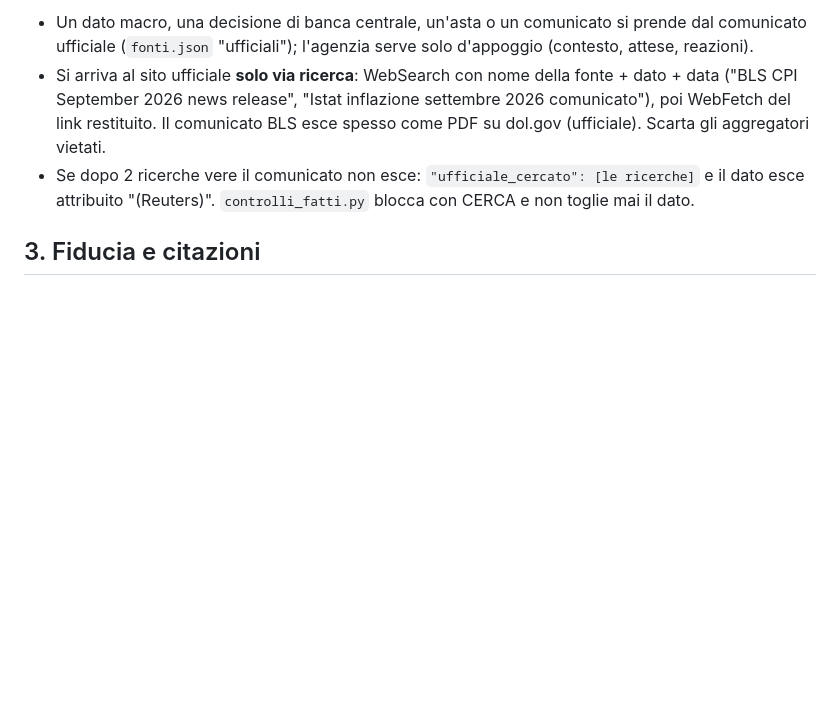
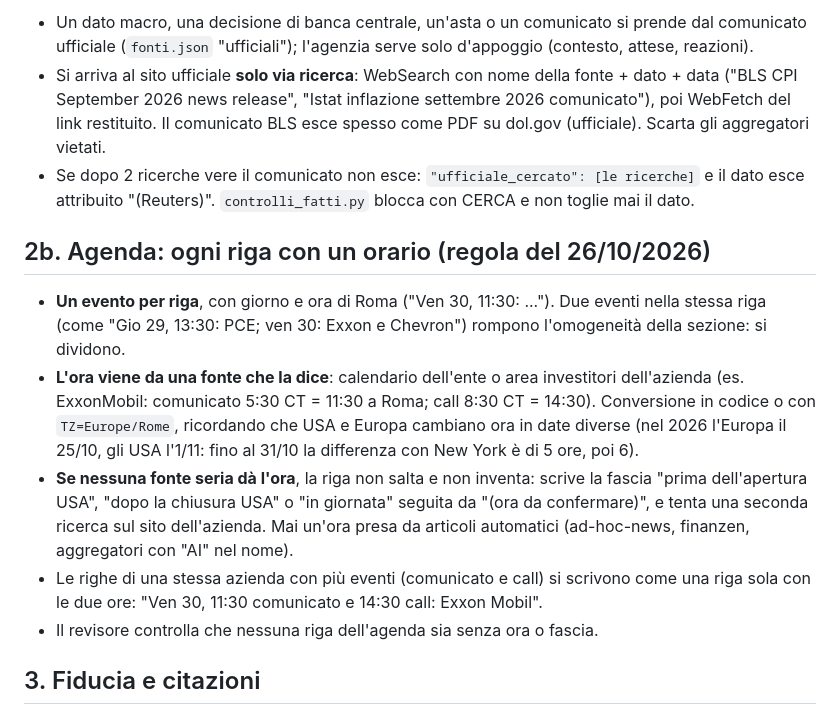
Before and after one commit to PaoloGom/Gommberg-Terminal-Daily, a Markdown page: redazione/APP_FONTI.md, the part around the change. Drawn GitHub-style; blank space fills up the shorter version.

Commit message:
Agenda: ogni riga con ora di Roma o fascia, un evento per riga (APP_FONTI 2b)
Segnalato da Paolo su #011 (Exxon e Chevron senza orario). ISTRUZIONI.md resta entro 15.737 B.

Co-Authored-By: Claude Sonnet 5.5 <noreply@anthropic.com>
Claude-Session: https://claude.ai/code/session_01EKvskBTvbyDeG1b3uSkUL4

```diff
--- a/redazione/APP_FONTI.md
+++ b/redazione/APP_FONTI.md
@@ -12,6 +12,13 @@
 - Si arriva al sito ufficiale **solo via ricerca**: WebSearch con nome della fonte + dato + data ("BLS CPI September 2026 news release", "Istat inflazione settembre 2026 comunicato"), poi WebFetch del link restituito. Il comunicato BLS esce spesso come PDF su dol.gov (ufficiale). Scarta gli aggregatori vietati.
 - Se dopo 2 ricerche vere il comunicato non esce: `"ufficiale_cercato": [le ricerche]` e il dato esce attribuito "(Reuters)". `controlli_fatti.py` blocca con CERCA e non toglie mai il dato.
 
+## 2b. Agenda: ogni riga con un orario (regola del 26/10/2026)
+- **Un evento per riga**, con giorno e ora di Roma ("Ven 30, 11:30: ..."). Due eventi nella stessa riga (come "Gio 29, 13:30: PCE; ven 30: Exxon e Chevron") rompono l'omogeneità della sezione: si dividono.
+- **L'ora viene da una fonte che la dice**: calendario dell'ente o area investitori dell'azienda (es. ExxonMobil: comunicato 5:30 CT = 11:30 a Roma; call 8:30 CT = 14:30). Conversione in codice o con `TZ=Europe/Rome`, ricordando che USA e Europa cambiano ora in date diverse (nel 2026 l'Europa il 25/10, gli USA l'1/11: fino al 31/10 la differenza con New York è di 5 ore, poi 6).
+- **Se nessuna fonte seria dà l'ora**, la riga non salta e non inventa: scrive la fascia "prima dell'apertura USA", "dopo la chiusura USA" o "in giornata" seguita da "(ora da confermare)", e tenta una seconda ricerca sul sito dell'azienda. Mai un'ora presa da articoli automatici (ad-hoc-news, finanzen, aggregatori con "AI" nel nome).
+- Le righe di una stessa azienda con più eventi (comunicato e call) si scrivono come una riga sola con le due ore: "Ven 30, 11:30 comunicato e 14:30 call: Exxon Mobil".
+- Il revisore controlla che nessuna riga dell'agenda sia senza ora o fascia.
+
 ## 3. Fiducia e citazioni
 - Ufficiali e livello 1: ne basta una. Livello 2, e ogni fonte seria non in elenco: due indipendenti che danno lo stesso numero. Vietate: mai.
 - Un dato pubblico certo (calendario, chiusura o movimento di un indice) con una sola fonte attendibile: si pubblica dichiarato, "-7,57% (Korea Herald)", scheda `"fonte_singola": true`.
```
Also changed, not shown: redazione/ISTRUZIONI.md (+1 -1 lines), redazione/PROGETTO.md (+1 -0 lines).
